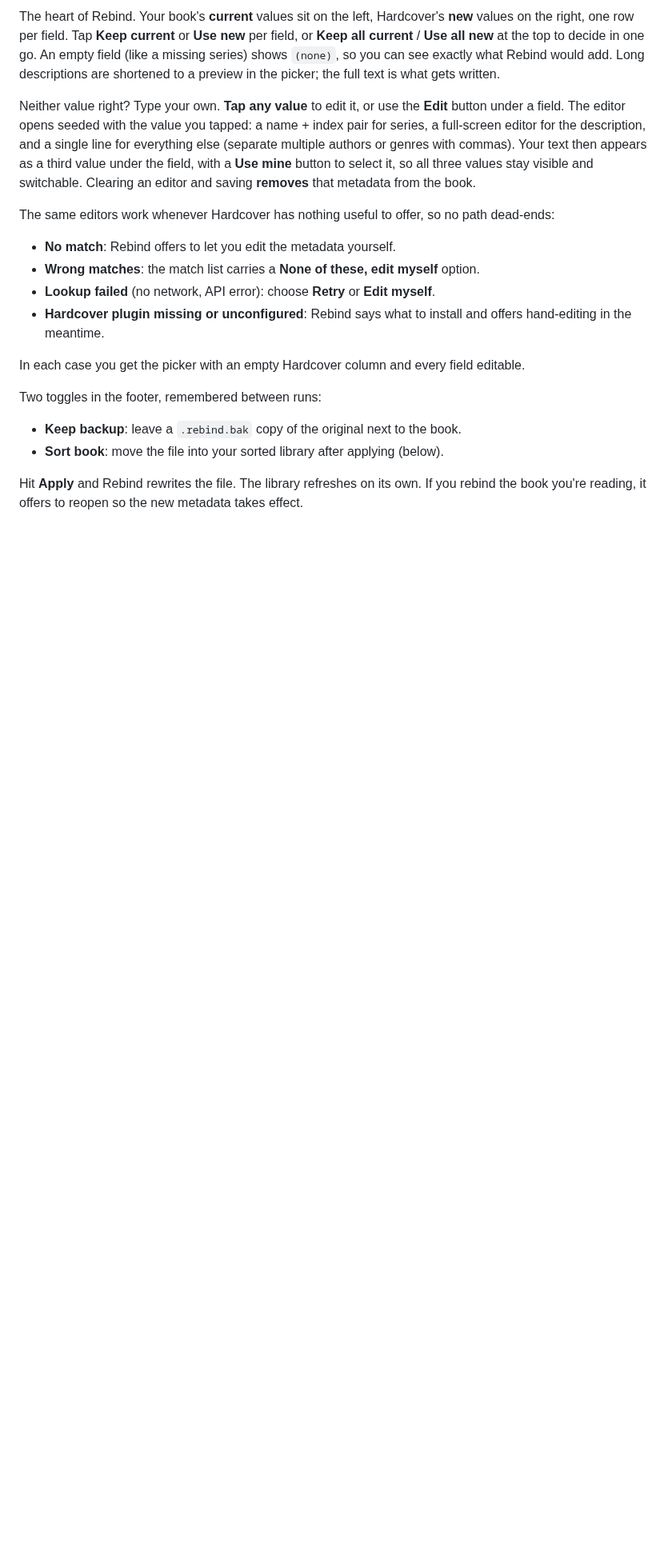
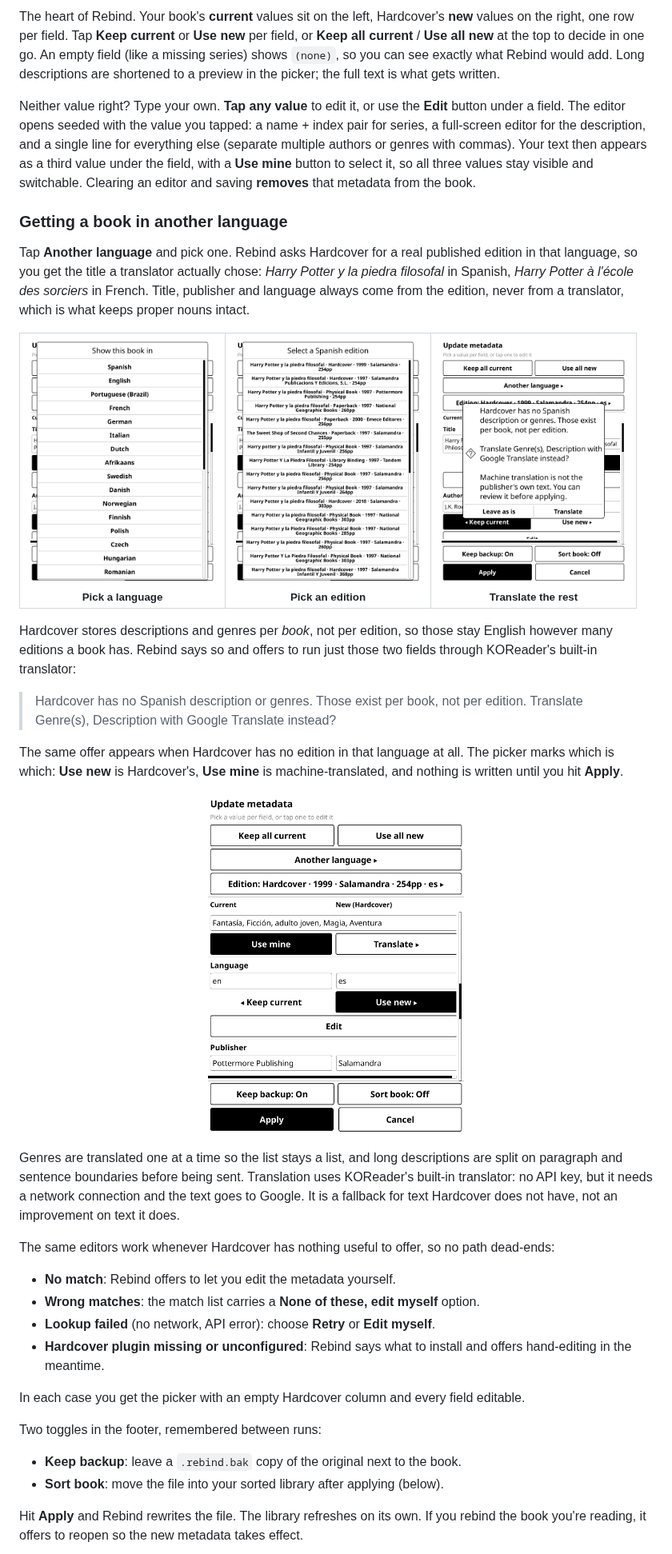
Before and after one commit to rameezk/rebind.koplugin, a Markdown page: README.md, the part around one of its changes. Shown at 80% size. Drawn GitHub-style; pictures changed too: screenshots/language-editions.png (added), screenshots/language-picker.png (added), screenshots/language-result.png (added); blank space fills up the shorter version.

```diff
--- a/README.md
+++ b/README.md
@@ -134,6 +136,43 @@ Your text then appears as a third
 value under the field, with a **Use mine** button to select it, so all three values
 stay visible and switchable. Clearing an editor and saving **removes** that metadata
 from the book.
+
+### Getting a book in another language
+
+Tap **Another language** and pick one. Rebind asks Hardcover for a real published
+edition in that language, so you get the title a translator actually chose:
+*Harry Potter y la piedra filosofal* in Spanish, *Harry Potter à l'école des sorciers*
+in French. Title, publisher and language always come from the edition, never from a
+translator, which is what keeps proper nouns intact.
+
+<table>
+  <tr>
+    <td align="center"><img src="screenshots/language-picker.png" width="230" alt="Language list"><br><sub><b>Pick a language</b></sub></td>
+    <td align="center"><img src="screenshots/language-editions.png" width="230" alt="Spanish editions of the book"><br><sub><b>Pick an edition</b></sub></td>
+    <td align="center"><img src="screenshots/translate-gaps.png" width="230" alt="Prompt offering to translate the remaining fields"><br><sub><b>Translate the rest</b></sub></td>
+  </tr>
+</table>
+
+Hardcover stores descriptions and genres per *book*, not per edition, so those stay
+English however many editions a book has. Rebind says so and offers to run just those
+two fields through KOReader's built-in translator:
+
+> Hardcover has no Spanish description or genres. Those exist per book, not per edition.
+> Translate Genre(s), Description with Google Translate instead?
+
+The same offer appears when Hardcover has no edition in that language at all. The picker
+marks which is which: **Use new** is Hardcover's, **Use mine** is machine-translated, and
+nothing is written until you hit **Apply**.
+
+<p align="center">
+  <img src="screenshots/language-result.png" width="320" alt="Translated genres beside a language and publisher taken from the Spanish edition">
+</p>
+
+Genres are translated one at a time so the list stays a list, and long descriptions are
+split on paragraph and sentence boundaries before being sent. Translation uses
+KOReader's built-in translator: no API key, but it needs a network connection and the
+text goes to Google. It is a fallback for text Hardcover does not have, not an
+improvement on text it does.
 
 The same editors work whenever Hardcover has nothing useful to offer, so no path
 dead-ends:
```
Also changed, not shown: other parts of README.md (+7 -5 lines), CONTRIBUTING.md (+12 -11 lines), 10 other files.
